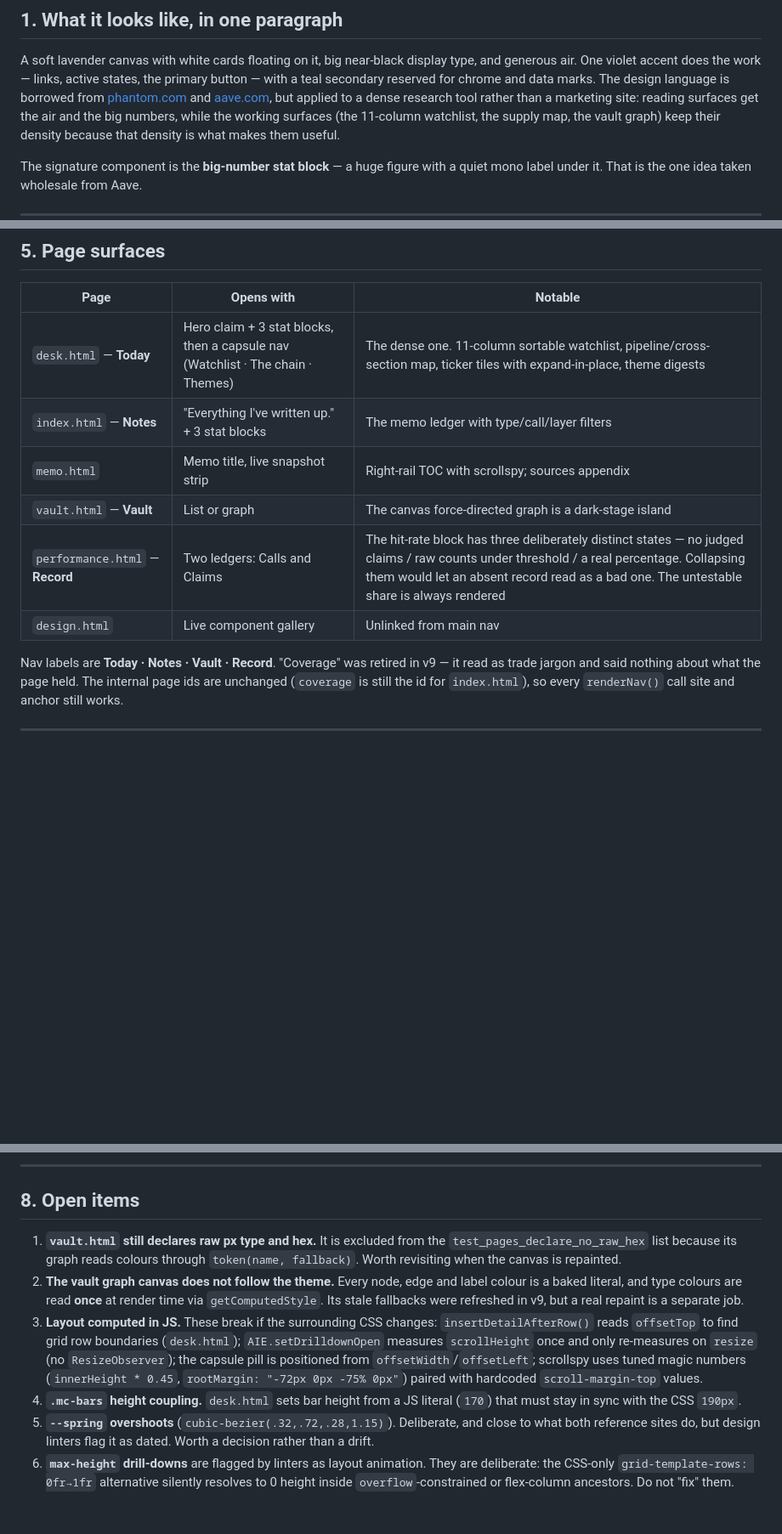
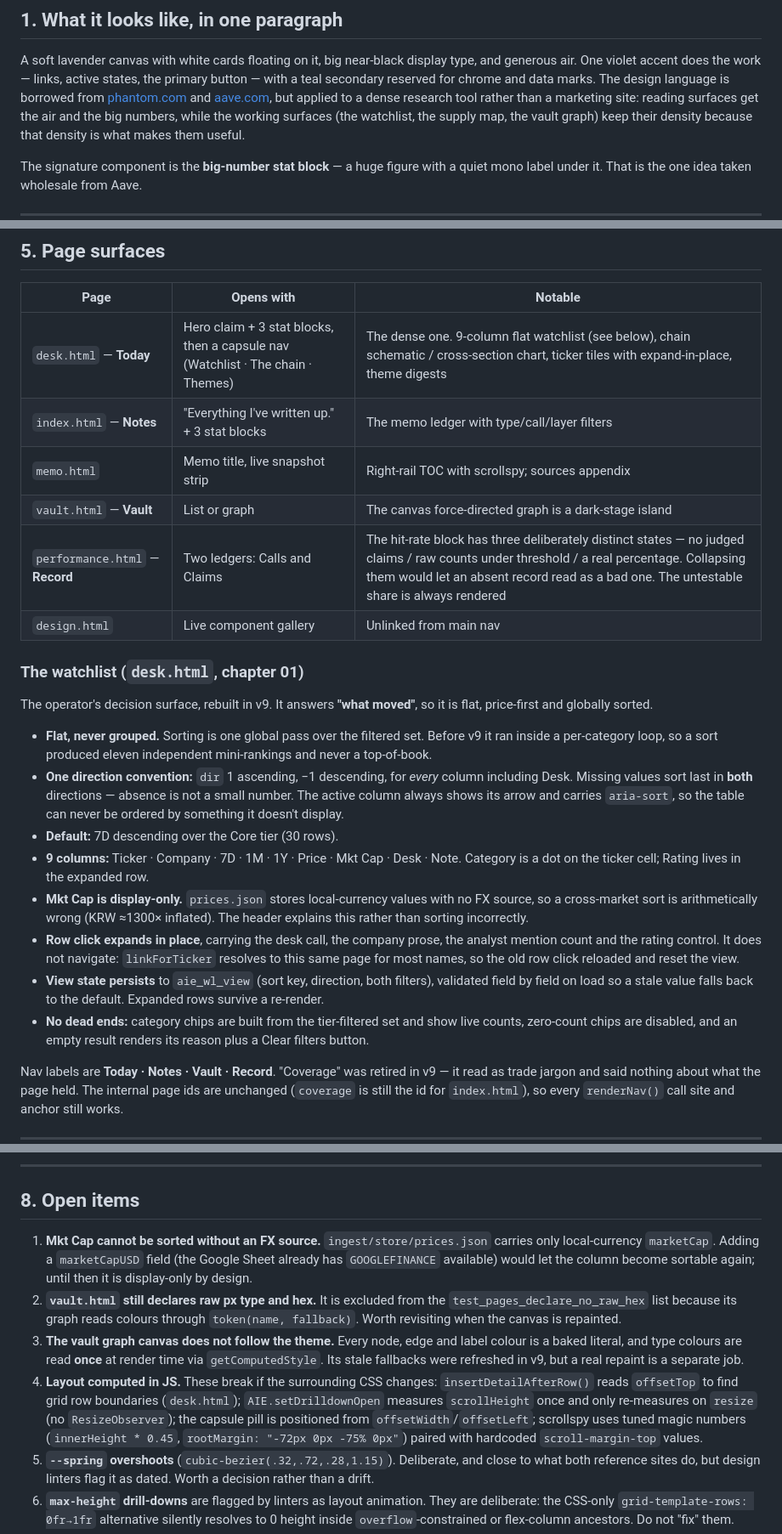
Before and after one commit to nainaii1/ai-infrastructure-explorer, a Markdown page: docs/DESIGN.md, 3 parts joined by grey strips. Shown at 85% size. Drawn GitHub-style; blank space fills up the shorter version.

Commit message:
docs: record the flat watchlist model and the FX limitation
DESIGN.md §5 gains a subsection for the watchlist — the app's decision
surface and the one place where the sort semantics are load-bearing:
flat and globally sorted, one direction convention across every column,
nulls last in both directions, 9 columns with category as a dot and rating
in the expanded row, row click expands rather than navigates, and view
state persisting to aie_wl_view with per-field validation.

§8 gains the Mkt Cap / FX limitation as a first-class open item: the column
is display-only because prices.json holds local-currency values only, and
the fix is a marketCapUSD field from the Google Sheet.

Removed the stale `.mc-bars` height-coupling item — the cross-section
rewrite made bar heights percentages of the plot field, so the JS literal
it warned about no longer exists. Renumbered the list, which had two
entries numbered 2.

Also corrected §1 and §5, which still described an 11-column watchlist.

Co-Authored-By: Claude Opus 5 <noreply@anthropic.com>

```diff
--- a/docs/DESIGN.md
+++ b/docs/DESIGN.md
@@ -22,7 +22,7 @@ the primary button — with a teal secondary reserved for chrome and data marks.
 The design language is borrowed from [phantom.com](https://phantom.com) and
 [aave.com](https://aave.com), but applied to a dense research tool rather than a
 marketing site: reading surfaces get the air and the big numbers, while the
-working surfaces (the 11-column watchlist, the supply map, the vault graph) keep
+working surfaces (the watchlist, the supply map, the vault graph) keep
 their density because that density is what makes them useful.
 
 The signature component is the **big-number stat block** — a huge figure with a
@@ -209,12 +209,42 @@ Anything used by 2+ pages lives here and is never duplicated (hard rule #3).
 
 | Page | Opens with | Notable |
 |---|---|---|
-| `desk.html` — **Today** | Hero claim + 3 stat blocks, then a capsule nav (Watchlist · The chain · Themes) | The dense one. 11-column sortable watchlist, pipeline/cross-section map, ticker tiles with expand-in-place, theme digests |
+| `desk.html` — **Today** | Hero claim + 3 stat blocks, then a capsule nav (Watchlist · The chain · Themes) | The dense one. 9-column flat watchlist (see below), chain schematic / cross-section chart, ticker tiles with expand-in-place, theme digests |
 | `index.html` — **Notes** | "Everything I've written up." + 3 stat blocks | The memo ledger with type/call/layer filters |
 | `memo.html` | Memo title, live snapshot strip | Right-rail TOC with scrollspy; sources appendix |
 | `vault.html` — **Vault** | List or graph | The canvas force-directed graph is a dark-stage island |
 | `performance.html` — **Record** | Two ledgers: Calls and Claims | The hit-rate block has three deliberately distinct states — no judged claims / raw counts under threshold / a real percentage. Collapsing them would let an absent record read as a bad one. The untestable share is always rendered |
 | `design.html` | Live component gallery | Unlinked from main nav |
+
+### The watchlist (`desk.html`, chapter 01)
+
+The operator's decision surface, rebuilt in v9. It answers **"what moved"**, so
+it is flat, price-first and globally sorted.
+
+- **Flat, never grouped.** Sorting is one global pass over the filtered set.
+  Before v9 it ran inside a per-category loop, so a sort produced eleven
+  independent mini-rankings and never a top-of-book.
+- **One direction convention:** `dir` 1 ascending, −1 descending, for *every*
+  column including Desk. Missing values sort last in **both** directions —
+  absence is not a small number. The active column always shows its arrow and
+  carries `aria-sort`, so the table can never be ordered by something it doesn't
+  display.
+- **Default:** 7D descending over the Core tier (30 rows).
+- **9 columns:** Ticker · Company · 7D · 1M · 1Y · Price · Mkt Cap · Desk · Note.
+  Category is a dot on the ticker cell; Rating lives in the expanded row.
+- **Mkt Cap is display-only.** `prices.json` stores local-currency values with no
+  FX source, so a cross-market sort is arithmetically wrong (KRW ≈1300×
+  inflated). The header explains this rather than sorting incorrectly.
+- **Row click expands in place**, carrying the desk call, the company prose, the
+  analyst mention count and the rating control. It does not navigate:
+  `linkForTicker` resolves to this same page for most names, so the old row
+  click reloaded and reset the view.
+- **View state persists** to `aie_wl_view` (sort key, direction, both filters),
+  validated field by field on load so a stale value falls back to the default.
+  Expanded rows survive a re-render.
+- **No dead ends:** category chips are built from the tier-filtered set and show
+  live counts, zero-count chips are disabled, and an empty result renders its
+  reason plus a Clear filters button.
 
 Nav labels are **Today · Notes · Vault · Record**. "Coverage" was retired in v9 —
 it read as trade jargon and said nothing about what the page held. The internal
@@ -251,22 +281,24 @@ than one-up; the capsule nav becomes a fixed bottom bar with
 
 ## 8. Open items
 
-1. **`vault.html` still declares raw px type and hex.** It is excluded from the
+1. **Mkt Cap cannot be sorted without an FX source.** `ingest/store/prices.json`
+   carries only local-currency `marketCap`. Adding a `marketCapUSD` field (the
+   Google Sheet already has `GOOGLEFINANCE` available) would let the column
+   become sortable again; until then it is display-only by design.
+2. **`vault.html` still declares raw px type and hex.** It is excluded from the
    `test_pages_declare_no_raw_hex` list because its graph reads colours through
    `token(name, fallback)`. Worth revisiting when the canvas is repainted.
-2. **The vault graph canvas does not follow the theme.** Every node, edge and
+3. **The vault graph canvas does not follow the theme.** Every node, edge and
    label colour is a baked literal, and type colours are read **once** at render
    time via `getComputedStyle`. Its stale fallbacks were refreshed in v9, but a
    real repaint is a separate job.
-3. **Layout computed in JS.** These break if the surrounding CSS changes:
+4. **Layout computed in JS.** These break if the surrounding CSS changes:
    `insertDetailAfterRow()` reads `offsetTop` to find grid row boundaries
    (`desk.html`); `AIE.setDrilldownOpen` measures `scrollHeight` once and only
    re-measures on `resize` (no `ResizeObserver`); the capsule pill is positioned
    from `offsetWidth`/`offsetLeft`; scrollspy uses tuned magic numbers
    (`innerHeight * 0.45`, `rootMargin: "-72px 0px -75% 0px"`) paired with
    hardcoded `scroll-margin-top` values.
-4. **`.mc-bars` height coupling.** `desk.html` sets bar height from a JS literal
-   (`170`) that must stay in sync with the CSS `190px`.
 5. **`--spring` overshoots** (`cubic-bezier(.32,.72,.28,1.15)`). Deliberate, and
    close to what both reference sites do, but design linters flag it as dated.
    Worth a decision rather than a drift.
```
